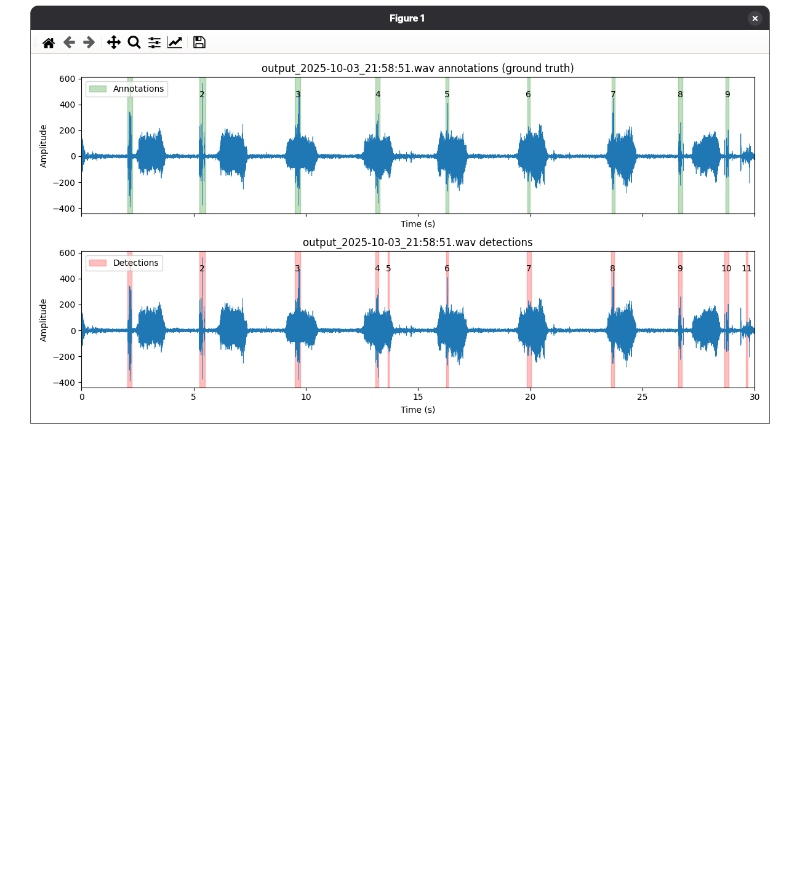
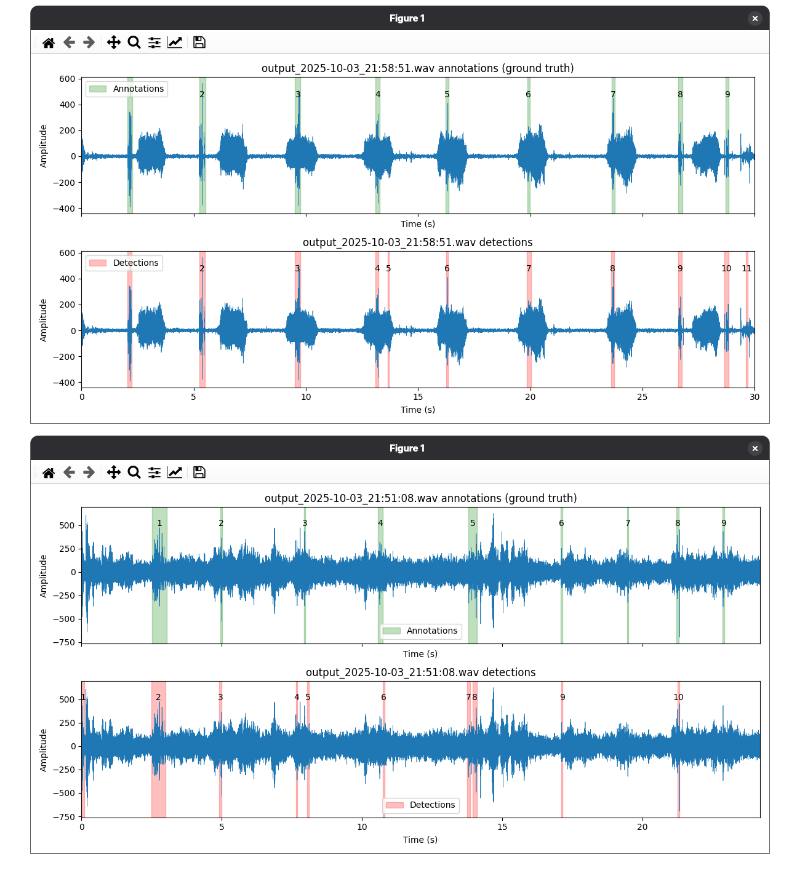
Before and after one commit to plojyon/mehurcki, a Markdown page: README.md, the part around the change. GitHub-like rendering; pictures changed too: media/detections-difficult.png (added); blank space fills up the shorter version.

Commit message:
Add detection visualization example

```diff
--- a/README.md
+++ b/README.md
@@ -52,3 +52,4 @@ Možni zvočni posnetki: ime `.wav` datoteke v mapi `data/` (privzeto: vse).
 
 ## Detekcije
 ![Detekcije](media/detections.png)
+![Detekcije na tezavnem primeru](media/detections-difficult.png)
```
